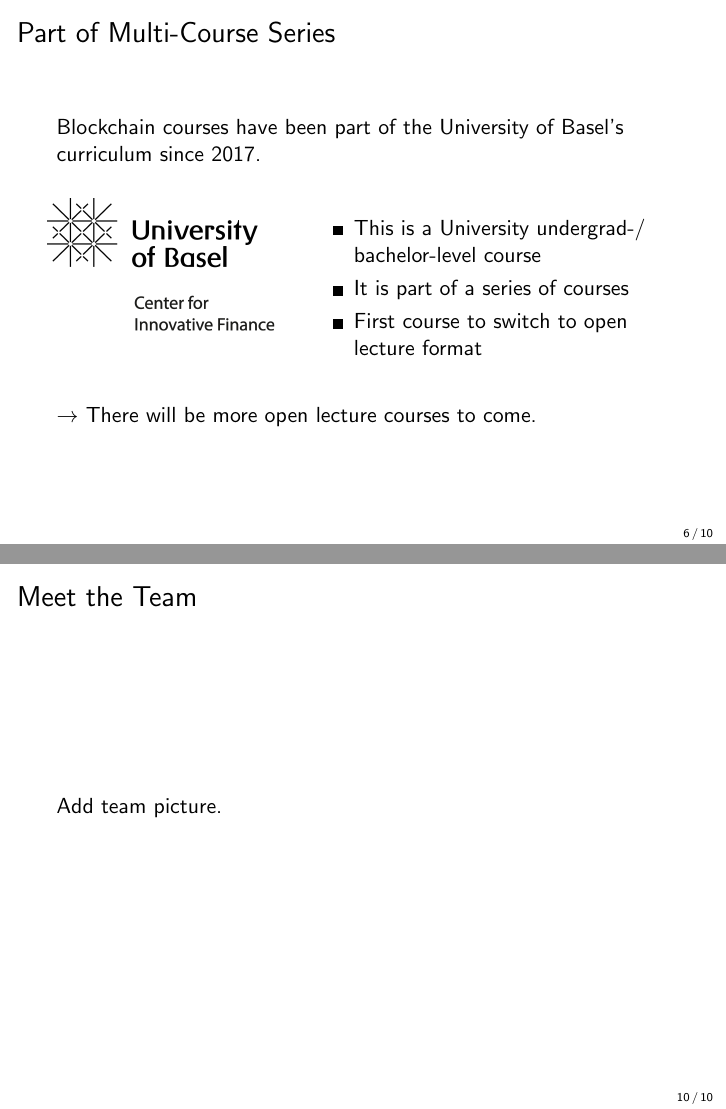
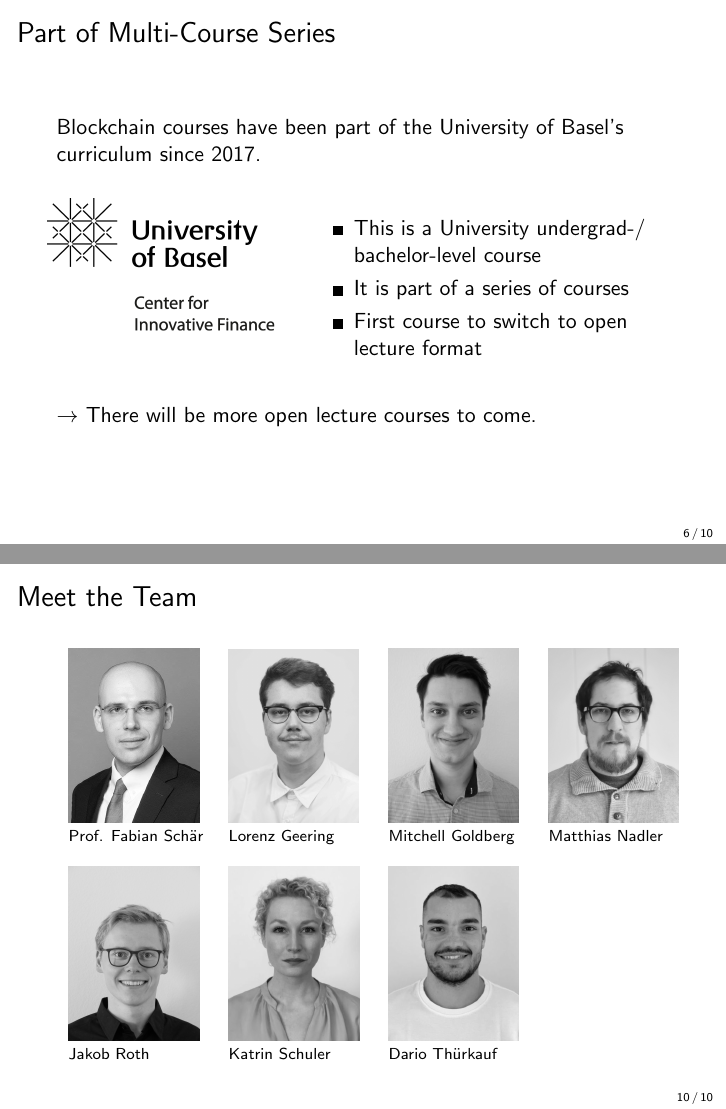
Before and after one commit to cifunibas/Bitcoin-Blockchain-Cryptoassets, LaTeX slides (slides/intro.tex): pages 13 and 22 of 22 before the commit and pages 7 and 11 of 11 after it, joined at a grey line. Compiled offline with pdfLaTeX; a LaTeX package or settings file that is missing is left out.

Commit message:
Include table with core team
- change format to handout
- add table with photos and names

```diff
--- a/slides/intro.tex
+++ b/slides/intro.tex
@@ -1,6 +1,6 @@
 % Choose one to switch between slides and handout
-\documentclass[]{beamer}
-%\documentclass[handout]{beamer}
+%\documentclass[]{beamer}
+\documentclass[handout]{beamer}
 
 % Video Meta Data
 \title{Bitcoin, Blockchain and Cryptoassets}
@@ -259,8 +259,30 @@ If you want academic credits (ECTS) for this class you must follow three simple
 
 %%%
 \begin{frame}{Meet the Team}
-	Add team picture.
-	%\includegraphics{../assets/images/team}
+
+\centering
+
+\begin{table}\scriptsize
+	\newcolumntype{F}{>{\raggedright\arraybackslash}p{2.4cm}}
+	\begin{tabular}{FFFF}
+
+		\includegraphics[width = 2.3cm]{../assets/images/team/FS_BW}							& \includegraphics[width = 2.3cm]{../assets/images/team/LG_BW}
+		& \includegraphics[width = 2.3cm]{../assets/images/team/MG_BW}
+		& \includegraphics[width = 2.3cm]{../assets/images/team/MN_BW} \\
+
+		Prof. Fabian Schär	& Lorenz Geering	& Mitchell Goldberg	& Matthias Nadler \\
+
+&	&	&	\\
+
+		\includegraphics[width = 2.3cm]{../assets/images/team/JR_BW}							& \includegraphics[width = 2.3cm]{../assets/images/team/KS_BW}
+		& \includegraphics[width = 2.3cm]{../assets/images/team/DT_BW}
+		& \\
+
+		Jakob Roth	& Katrin Schuler & Dario Thürkauf & \\
+
+	\end{tabular}
+\end{table}
+
 \end{frame}
 %%%
 
```
Also changed, not shown: assets/images/team/DT_BW.jpg (added), assets/images/team/FS_BW.jpg (added), assets/images/team/JR_BW.jpg (added), assets/images/team/KS_BW.jpg (added), assets/images/team/LG_BW.jpg (added), assets/images/team/MG_BW.jpg (added), assets/images/team/MN_BW.jpg (added).
